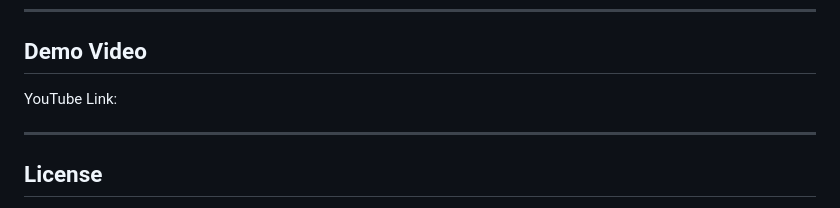
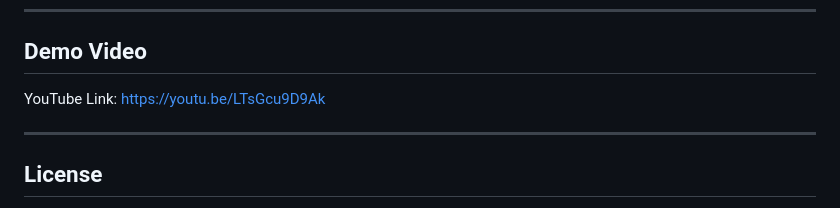
Before and after one commit to meowkemp/CoralGuard, a Markdown page: README.md, the part around the change. Drawn GitHub-style.

```diff
--- a/README.md
+++ b/README.md
@@ -332,7 +332,7 @@ Frontend Development:
 1.	Ng Guan Yik
 ---
 ## Demo Video
-YouTube Link:
+YouTube Link: https://youtu.be/LTsGcu9D9Ak
 
 ---
 ## License
```
